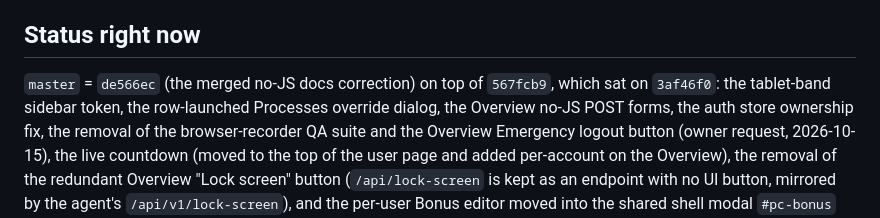
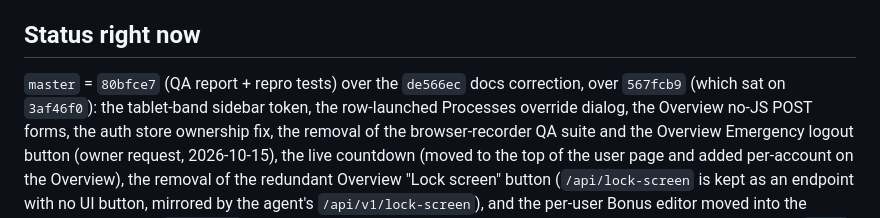
Before and after one commit to mcmillanator/parental-controls, a Markdown page: AGENT_CONTEXT.md, the part around one of its changes. GitHub-like rendering.

```diff
--- a/AGENT_CONTEXT.md
+++ b/AGENT_CONTEXT.md
@@ -298,8 +307,8 @@ must use the `wsgi` entrypoint (or blank the runtime JSON in an isolated copy).
 
 ## Status right now
 
-`master` = `de566ec` (the merged no-JS docs correction) on top of `567fcb9`,
-which sat on `3af46f0`: the tablet-band sidebar token, the
+`master` = `80bfce7` (QA report + repro tests) over the `de566ec` docs
+correction, over `567fcb9` (which sat on `3af46f0`): the tablet-band sidebar token, the
 row-launched Processes override dialog, the Overview no-JS POST forms, the auth
 store ownership fix, the removal of the browser-recorder QA suite and the
 Overview Emergency logout button (owner request, 2026-10-15), the live countdown
```
Also changed, not shown: other parts of AGENT_CONTEXT.md (+21 -5 lines).
